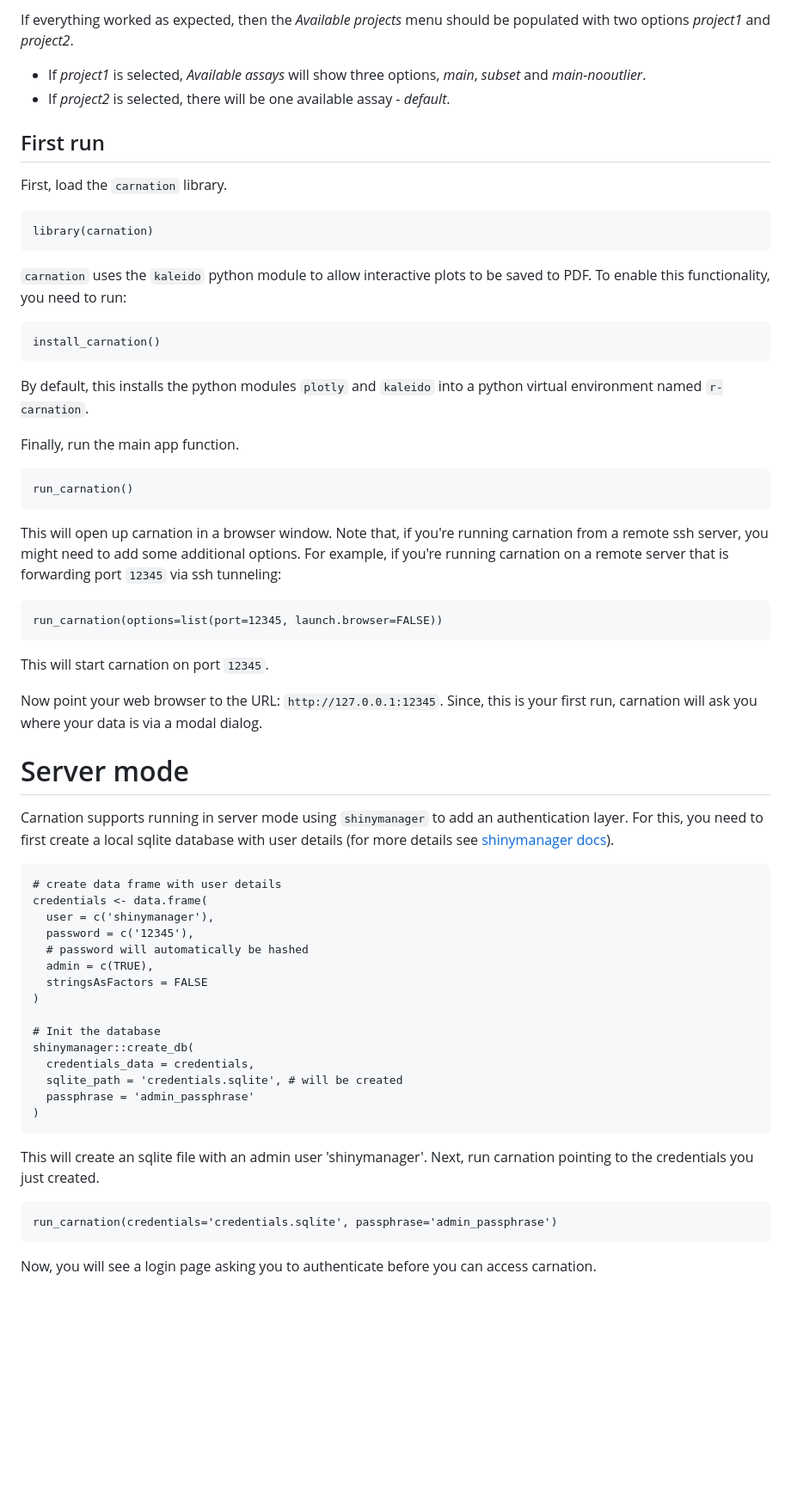
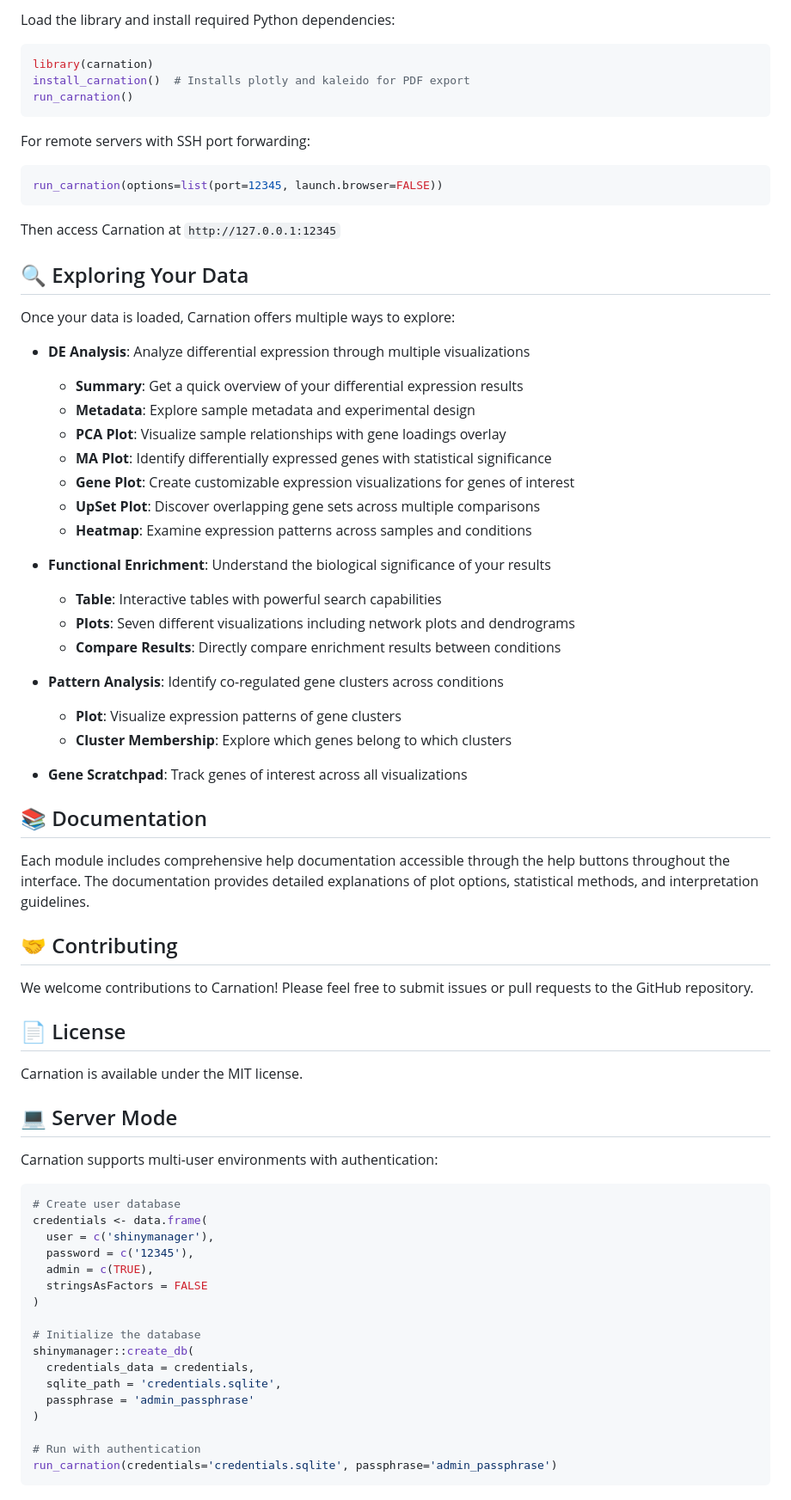
Before and after one commit to NICHD-BSPC/carnation, a Markdown page: README.md, the part around the change printed below. Shown: that part at 86% size. GitHub-like rendering; blank space fills up the shorter version.

````diff
--- a/README.md
+++ b/README.md
@@ -95,79 +72,76 @@ location `/carnation/data` in the data area input.
 
-If everything worked as expected, then the *Available projects* menu should be populated with two options *project1* and *project2*.
+Load the library and install required Python dependencies:
 
-- If *project1* is selected, *Available assays* will show three options, *main*, *subset* and *main-nooutlier*.
-- If *project2* is selected, there will be one available assay - *default*.
-
-
-## First run
-
-First, load the `carnation` library.
-
-```
+```r
 library(carnation)
-```
-
-`carnation` uses the `kaleido` python module to allow interactive plots to be
-saved to PDF. To enable this functionality, you need to run:
-
-```
-install_carnation()
-```
-
-By default, this installs the python modules `plotly` and `kaleido` into a python virtual
-environment named `r-carnation`.
-
-Finally, run the main app function.
-
-```
+install_carnation()  # Installs plotly and kaleido for PDF export
 run_carnation()
 ```
 
-This will open up carnation in a browser window. Note that, if you're running carnation
-from a remote ssh server, you might need to add some additional options. For example,
-if you're running carnation on a remote server that is forwarding port `12345` via
-ssh tunneling:
+For remote servers with SSH port forwarding:
 
-```
+```r
 run_carnation(options=list(port=12345, launch.browser=FALSE))
 ```
 
-This will start carnation on port `12345`.
+Then access Carnation at `http://127.0.0.1:12345`
 
-Now point your web browser to the URL: `http://127.0.0.1:12345`.
-Since, this is your first run, carnation will ask you where your data is via
-a modal dialog.
+## 🔍 Exploring Your Data
 
+Once your data is loaded, Carnation offers multiple ways to explore:
 
-# Server mode
+- **DE Analysis**: Analyze differential expression through multiple visualizations
+  - **Summary**: Get a quick overview of your differential expression results
+  - **Metadata**: Explore sample metadata and experimental design
+  - **PCA Plot**: Visualize sample relationships with gene loadings overlay
+  - **MA Plot**: Identify differentially expressed genes with statistical significance
+  - **Gene Plot**: Create customizable expression visualizations for genes of interest
+  - **UpSet Plot**: Discover overlapping gene sets across multiple comparisons
+  - **Heatmap**: Examine expression patterns across samples and conditions
 
-Carnation supports running in server mode using `shinymanager` to add an
-authentication layer. For this, you need to first create a local sqlite database
-with user details (for more details see [shinymanager docs](https://datastorm-open.github.io/shinymanager/)).
+- **Functional Enrichment**: Understand the biological significance of your results
+  - **Table**: Interactive tables with powerful search capabilities
+  - **Plots**: Seven different visualizations including network plots and dendrograms
+  - **Compare Results**: Directly compare enrichment results between conditions
 
-```
-# create data frame with user details
+- **Pattern Analysis**: Identify co-regulated gene clusters across conditions
+  - **Plot**: Visualize expression patterns of gene clusters
+  - **Cluster Membership**: Explore which genes belong to which clusters
+
+- **Gene Scratchpad**: Track genes of interest across all visualizations
+
+## 📚 Documentation
+
+Each module includes comprehensive help documentation accessible through the help buttons throughout the interface. The documentation provides detailed explanations of plot options, statistical methods, and interpretation guidelines.
+
+## 🤝 Contributing
+
+We welcome contributions to Carnation! Please feel free to submit issues or pull requests to the GitHub repository.
+
+## 📄 License
+
+Carnation is available under the MIT license.
+
+## 💻 Server Mode
+
+Carnation supports multi-user environments with authentication:
+
+```r
+# Create user database
 credentials <- data.frame(
   user = c('shinymanager'),
   password = c('12345'),
-  # password will automatically be hashed
   admin = c(TRUE),
   stringsAsFactors = FALSE
 )
 
-# Init the database
+# Initialize the database
 shinymanager::create_db(
   credentials_data = credentials,
-  sqlite_path = 'credentials.sqlite', # will be created
+  sqlite_path = 'credentials.sqlite',
   passphrase = 'admin_passphrase'
 )
-```
 
-This will create an sqlite file with an admin user 'shinymanager'.
-Next, run carnation pointing to the credentials you just created.
-
-```
+# Run with authentication
 run_carnation(credentials='credentials.sqlite', passphrase='admin_passphrase')
 ```
-
-Now, you will see a login page asking you to authenticate before you can access carnation.
````
Also changed, not shown: other parts of README.md (+35 -58 lines).
